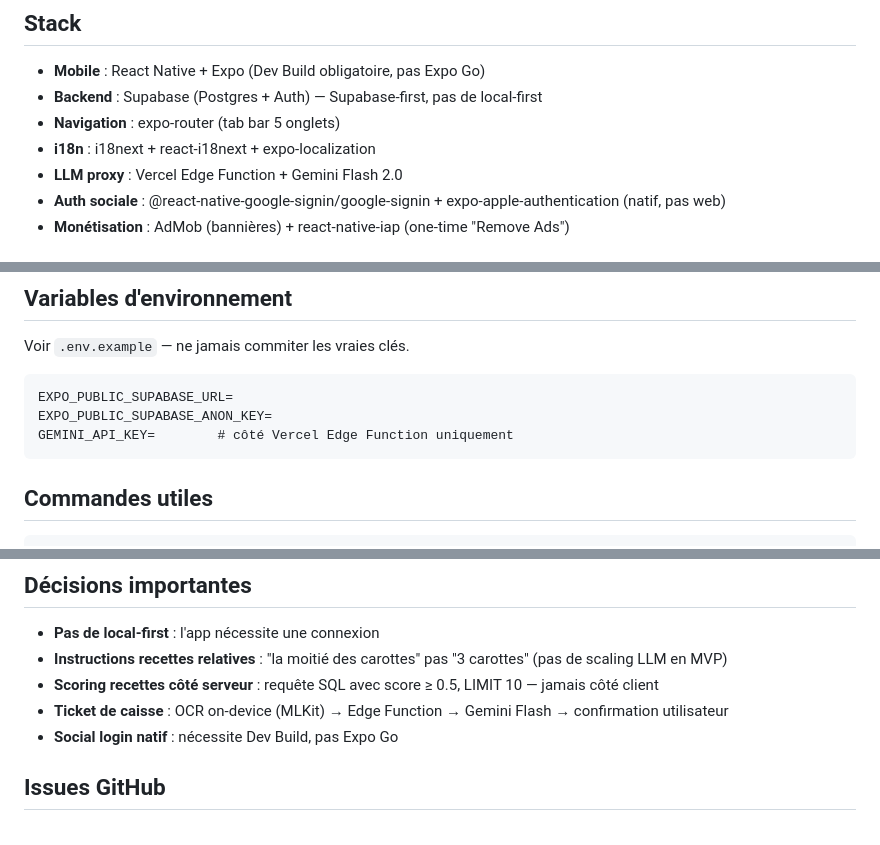
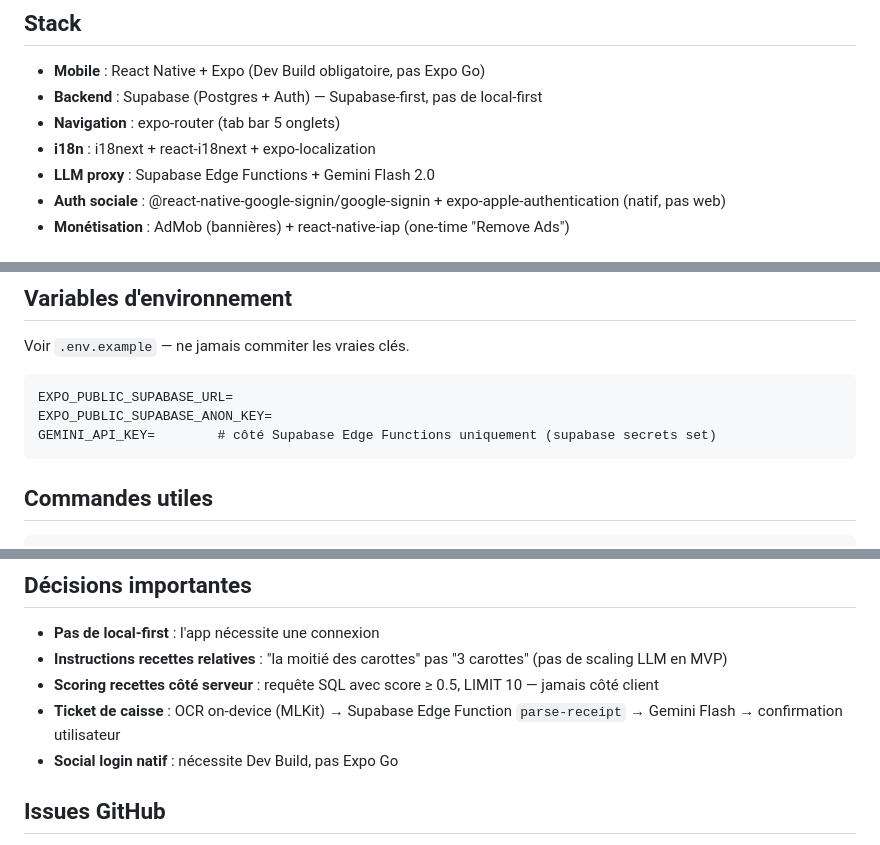
Before and after one commit to LoicMonard/fridgy, a Markdown page: CLAUDE.md, 3 parts joined by grey strips. Rendered like a GitHub page.

Commit message:
docs(infra): replace Vercel with Supabase Edge Functions

````diff
--- a/CLAUDE.md
+++ b/CLAUDE.md
@@ -11,7 +11,7 @@ Cible : marché français. Solo dev. Design complet dans `frigo-app-design.md`.
 - **Backend** : Supabase (Postgres + Auth) — Supabase-first, pas de local-first
 - **Navigation** : expo-router (tab bar 5 onglets)
 - **i18n** : i18next + react-i18next + expo-localization
-- **LLM proxy** : Vercel Edge Function + Gemini Flash 2.0
+- **LLM proxy** : Supabase Edge Functions + Gemini Flash 2.0
 - **Auth sociale** : @react-native-google-signin/google-signin + expo-apple-authentication (natif, pas web)
 - **Monétisation** : AdMob (bannières) + react-native-iap (one-time "Remove Ads")
 
@@ -141,7 +141,7 @@ Voir `.env.example` — ne jamais commiter les vraies clés.
 ```
 EXPO_PUBLIC_SUPABASE_URL=
 EXPO_PUBLIC_SUPABASE_ANON_KEY=
-GEMINI_API_KEY=        # côté Vercel Edge Function uniquement
+GEMINI_API_KEY=        # côté Supabase Edge Functions uniquement (supabase secrets set)
 ```
 
 ## Commandes utiles
@@ -163,7 +163,7 @@ Détail complet dans `frigo-app-design.md` section 5.
 - **Pas de local-first** : l'app nécessite une connexion
 - **Instructions recettes relatives** : "la moitié des carottes" pas "3 carottes" (pas de scaling LLM en MVP)
 - **Scoring recettes côté serveur** : requête SQL avec score ≥ 0.5, LIMIT 10 — jamais côté client
-- **Ticket de caisse** : OCR on-device (MLKit) → Edge Function → Gemini Flash → confirmation utilisateur
+- **Ticket de caisse** : OCR on-device (MLKit) → Supabase Edge Function `parse-receipt` → Gemini Flash → confirmation utilisateur
 - **Social login natif** : nécessite Dev Build, pas Expo Go
 
 ## Issues GitHub
````
